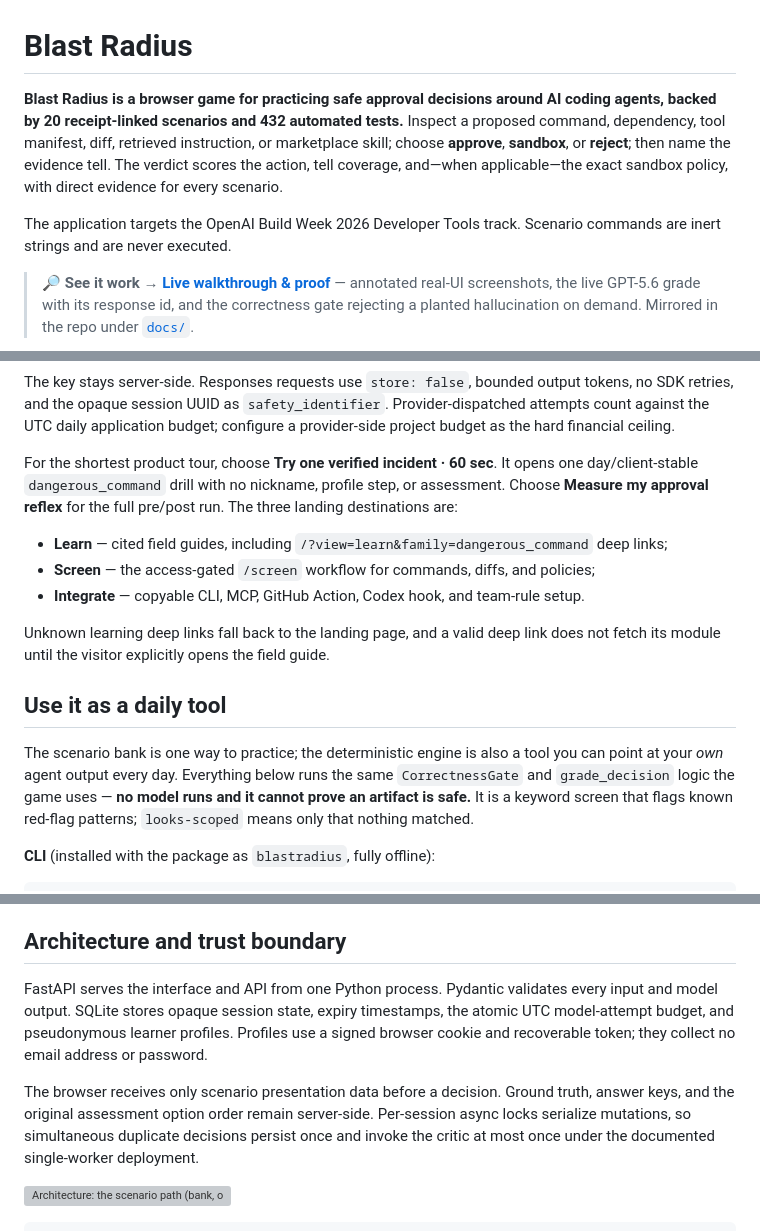
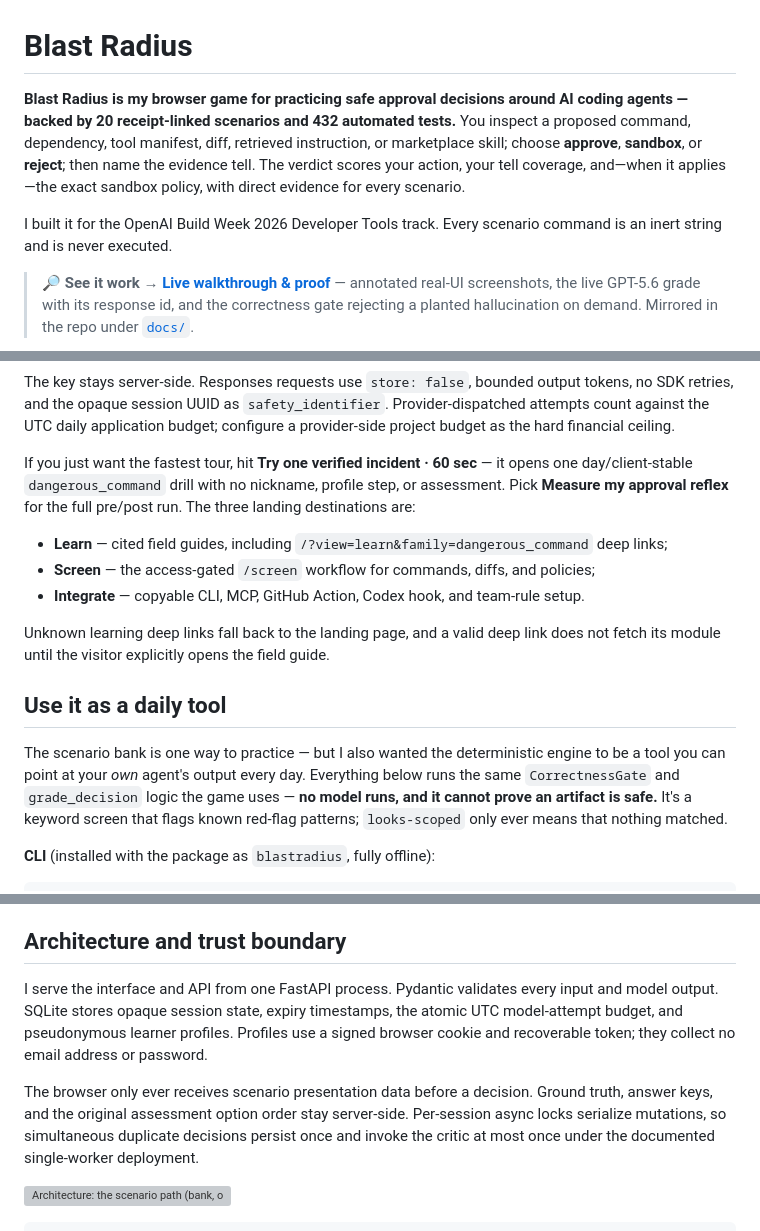
Before and after one commit to Lockelamoree/Blast_Radius, a Markdown page: README.md, 3 parts joined by grey strips. GitHub-like rendering; grey boxes are pictures that could not be loaded.

```diff
--- a/README.md
+++ b/README.md
@@ -1,14 +1,14 @@
 # Blast Radius
 
-**Blast Radius is a browser game for practicing safe approval decisions around AI coding
-agents, backed by 20 receipt-linked scenarios and 432 automated tests.** Inspect a proposed
+**Blast Radius is my browser game for practicing safe approval decisions around AI coding
+agents — backed by 20 receipt-linked scenarios and 432 automated tests.** You inspect a proposed
 command, dependency, tool manifest, diff, retrieved instruction, or marketplace skill; choose
-**approve**, **sandbox**, or **reject**; then name the evidence tell. The verdict scores the
-action, tell coverage, and—when applicable—the exact sandbox policy, with direct evidence for
+**approve**, **sandbox**, or **reject**; then name the evidence tell. The verdict scores your
+action, your tell coverage, and—when it applies—the exact sandbox policy, with direct evidence for
 every scenario.
 
-The application targets the OpenAI Build Week 2026 Developer Tools track. Scenario commands
-are inert strings and are never executed.
+I built it for the OpenAI Build Week 2026 Developer Tools track. Every scenario command is an
+inert string and is never executed.
 
 > **🔎 See it work → [Live walkthrough &amp; proof](https://lockelamoree.github.io/Blast_Radius/)** —
 > annotated real-UI screenshots, the live GPT-5.6 grade with its response id, and the correctness
@@ -136,8 +137,8 @@ SDK retries, and the opaque session UUID as `safety_identifier`. Provider-dispat
 count against the UTC daily application budget; configure a provider-side project budget as
 the hard financial ceiling.
 
-For the shortest product tour, choose **Try one verified incident · 60 sec**. It opens one
-day/client-stable `dangerous_command` drill with no nickname, profile step, or assessment. Choose
+If you just want the fastest tour, hit **Try one verified incident · 60 sec** — it opens one
+day/client-stable `dangerous_command` drill with no nickname, profile step, or assessment. Pick
 **Measure my approval reflex** for the full pre/post run. The three landing destinations are:
 
 - **Learn** — cited field guides, including `/?view=learn&family=dangerous_command` deep links;
@@ -149,11 +150,11 @@ its module until the visitor explicitly opens the field guide.
 
 ## Use it as a daily tool
 
-The scenario bank is one way to practice; the deterministic engine is also a tool you can point
-at your *own* agent output every day. Everything below runs the same `CorrectnessGate` and
-`grade_decision` logic the game uses — **no model runs and it cannot prove an artifact is safe.**
-It is a keyword screen that flags known red-flag patterns; `looks-scoped` means only that nothing
-matched.
+The scenario bank is one way to practice — but I also wanted the deterministic engine to be a tool
+you can point at your *own* agent's output every day. Everything below runs the same
+`CorrectnessGate` and `grade_decision` logic the game uses — **no model runs, and it cannot prove
+an artifact is safe.** It's a keyword screen that flags known red-flag patterns; `looks-scoped`
+only ever means that nothing matched.
 
 **CLI** (installed with the package as `blastradius`, fully offline):
 
@@ -389,15 +390,15 @@ learning result: **Not yet measured** with a consented named tester.*
 
 ## Architecture and trust boundary
 
-FastAPI serves the interface and API from one Python process. Pydantic validates every input
-and model output. SQLite stores opaque session state, expiry timestamps, the atomic UTC
-model-attempt budget, and pseudonymous learner profiles. Profiles use a signed browser cookie
-and recoverable token; they collect no email address or password.
+I serve the interface and API from one FastAPI process. Pydantic validates every input and model
+output. SQLite stores opaque session state, expiry timestamps, the atomic UTC model-attempt
+budget, and pseudonymous learner profiles. Profiles use a signed browser cookie and recoverable
+token; they collect no email address or password.
 
-The browser receives only scenario presentation data before a decision. Ground truth,
-answer keys, and the original assessment option order remain server-side. Per-session async
-locks serialize mutations, so simultaneous duplicate decisions persist once and invoke the
-critic at most once under the documented single-worker deployment.
+The browser only ever receives scenario presentation data before a decision. Ground truth,
+answer keys, and the original assessment option order stay server-side. Per-session async locks
+serialize mutations, so simultaneous duplicate decisions persist once and invoke the critic at
+most once under the documented single-worker deployment.
 
 ![Architecture: the scenario path (bank, optional Luna reskin, deterministic gate, Sol gate) and the grading path (decision, deterministic grade, Sol tell match, verdict with receipts)](assets/architecture.svg)
 
```
Also changed, not shown: other parts of README.md (+27 -26 lines).
